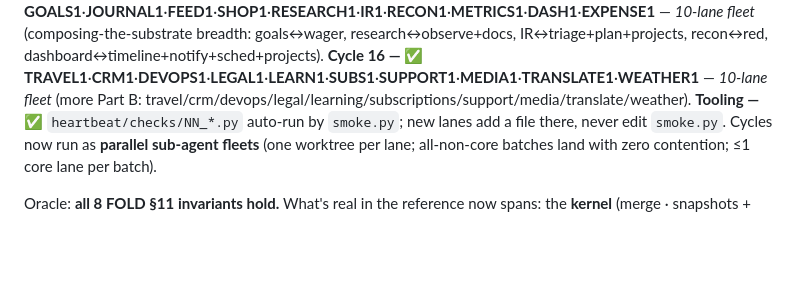
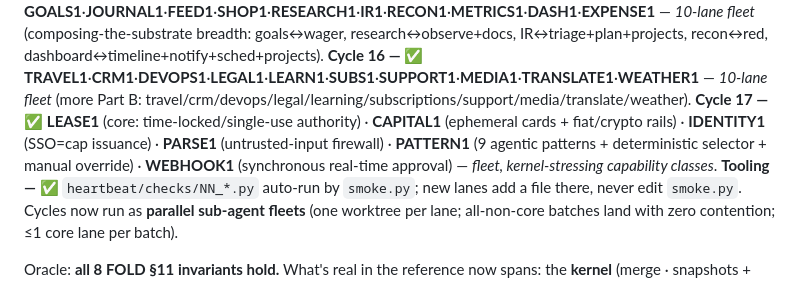
Before and after one commit to Judgernaut777/Decima, a Markdown page: docs/BACKLOG.md, the part around the change. Drawn GitHub-style; blank space fills up the shorter version.

Commit message:
Docs: record Cycle 17 — kernel-stressing classes (leases, capital, identity, parse, patterns, webhook)

```diff
--- a/docs/BACKLOG.md
+++ b/docs/BACKLOG.md
@@ -23,6 +23,7 @@ who can take it, and how not to collide.**
 **Cycle 14 — ✅** **SCHED1**·**MSG1**·**FILES1**·**PROJ1**·**HOME1**·**HEALTH1**·**NOTIFY1**·**REVIEW1**·**KNOW1**·**TIMELINE1** — *10-lane fleet* (Part B personal-OS sweep + dev/knowledge).
 **Cycle 15 — ✅** **GOALS1**·**JOURNAL1**·**FEED1**·**SHOP1**·**RESEARCH1**·**IR1**·**RECON1**·**METRICS1**·**DASH1**·**EXPENSE1** — *10-lane fleet* (composing-the-substrate breadth: goals↔wager, research↔observe+docs, IR↔triage+plan+projects, recon↔red, dashboard↔timeline+notify+sched+projects).
 **Cycle 16 — ✅** **TRAVEL1**·**CRM1**·**DEVOPS1**·**LEGAL1**·**LEARN1**·**SUBS1**·**SUPPORT1**·**MEDIA1**·**TRANSLATE1**·**WEATHER1** — *10-lane fleet* (more Part B: travel/crm/devops/legal/learning/subscriptions/support/media/translate/weather).
+**Cycle 17 — ✅** **LEASE1** (core: time-locked/single-use authority) · **CAPITAL1** (ephemeral cards + fiat/crypto rails) · **IDENTITY1** (SSO=cap issuance) · **PARSE1** (untrusted-input firewall) · **PATTERN1** (9 agentic patterns + deterministic selector + manual override) · **WEBHOOK1** (synchronous real-time approval) — *fleet, kernel-stressing capability classes*.
 **Tooling — ✅** `heartbeat/checks/NN_*.py` auto-run by `smoke.py`; new lanes add a file there, never edit `smoke.py`. Cycles now run as **parallel sub-agent fleets** (one worktree per lane; all-non-core batches land with zero contention; ≤1 core lane per batch).
 
 Oracle: **all 8 FOLD §11 invariants hold.** What's real in the reference now spans: the **kernel**
```
